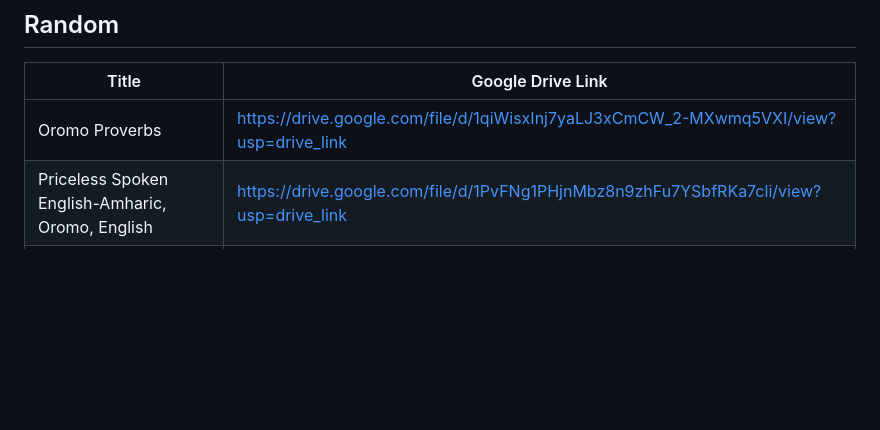
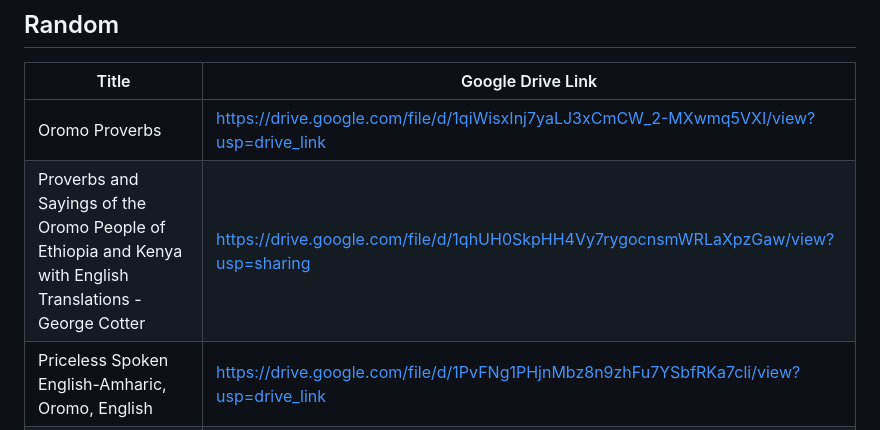
Before and after one commit to roboromo/LearnAfaanOromo, a Markdown page: README.md, the part around the change. Rendered like a GitHub page; blank space fills up the shorter version.

Commit message:
added proverbs and sayings by george cotter

```diff
--- a/README.md
+++ b/README.md
@@ -49,6 +49,7 @@ Hello. This is a compiled list of books and dictionaries that teach the Oromo la
 | Title | Google Drive Link |
 | --- | --- |
 | Oromo Proverbs | https://drive.google.com/file/d/1qiWisxInj7yaLJ3xCmCW_2-MXwmq5VXI/view?usp=drive_link |
+| Proverbs and Sayings of the Oromo People of Ethiopia and Kenya with English Translations - George Cotter | https://drive.google.com/file/d/1qhUH0SkpHH4Vy7rygocnsmWRLaXpzGaw/view?usp=sharing |
 | Priceless Spoken English-Amharic, Oromo, English | https://drive.google.com/file/d/1PvFNg1PHjnMbz8n9zhFu7YSbfRKa7cli/view?usp=drive_link |
 | Social Protest And Rebellion In Some Gabbar Songs From Qeellaam Wallaggaa - 1972 | https://drive.google.com/file/d/1ZHF-tlYE-2DHiQtuOugAsVkUwJxJ0C07/view?usp=drive_link |
 | The Folk-Literature of the Galla of Southern Abyssinia - Cerulli| https://drive.google.com/file/d/1BN5uCYJ4v_kyfdh8XwcHjch-k7ua0k6n/view?usp=drive_link |
```
